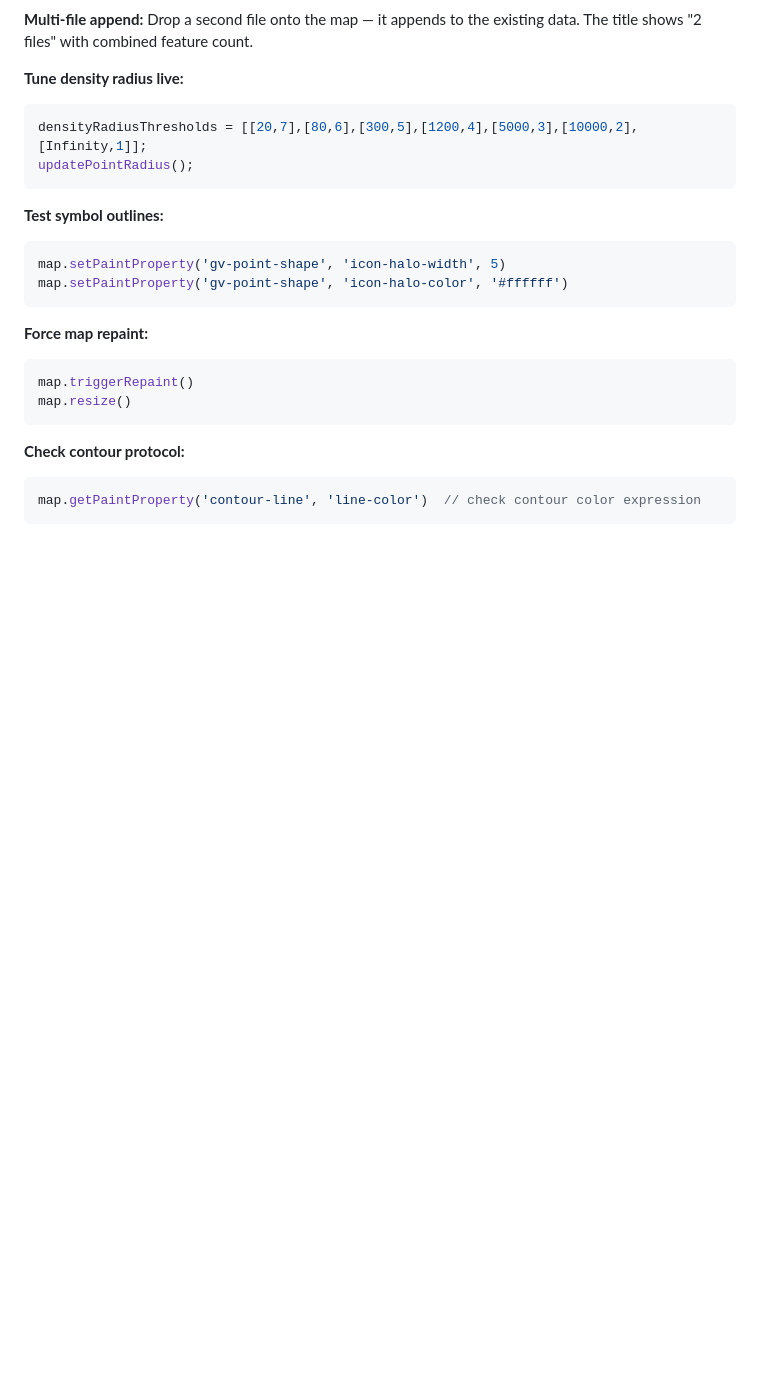
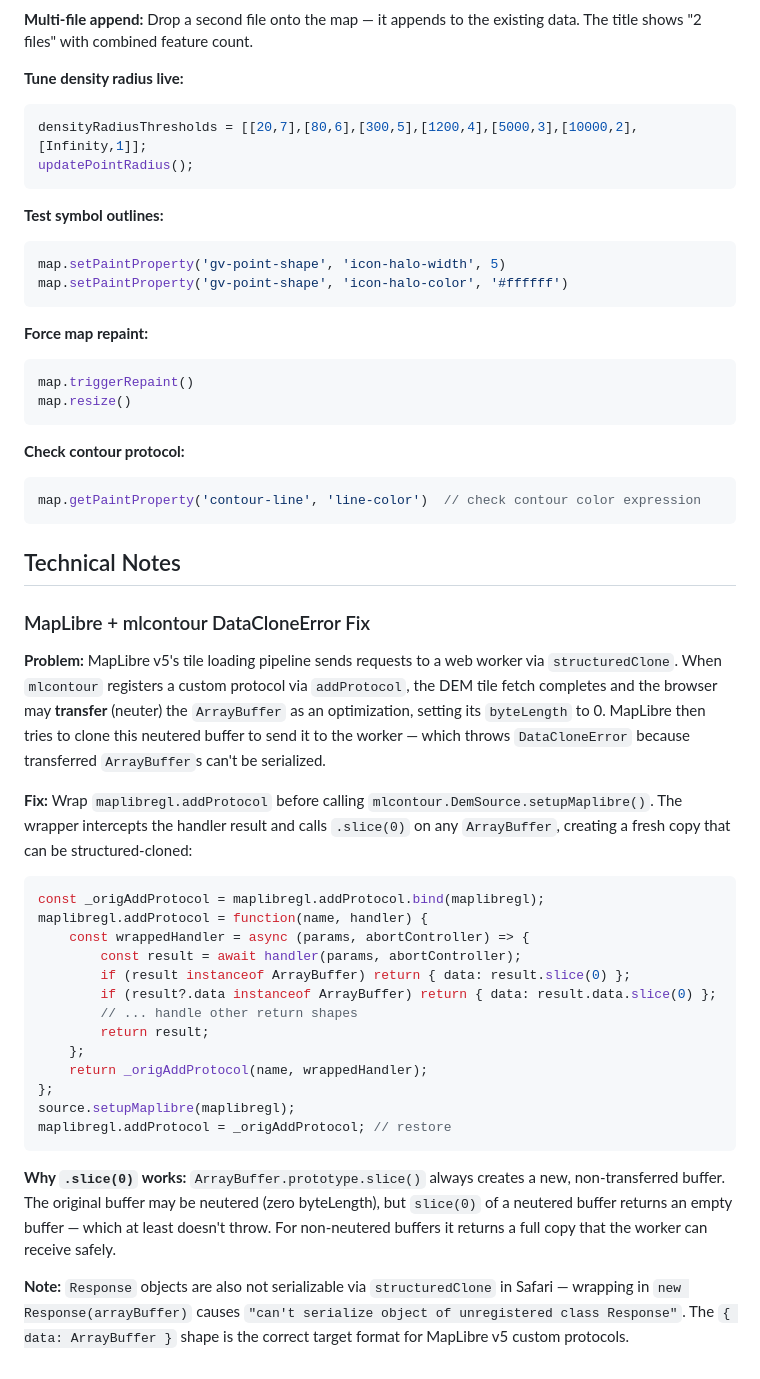
Before and after one commit to burritojustice/maplibre, a Markdown page: selecter/README.md, the part around the change. Drawn GitHub-style; blank space fills up the shorter version.

Commit message:
added notes re MapLibre + mlcontour DataCloneError Fix

````diff
--- a/selecter/README.md
+++ b/selecter/README.md
@@ -287,3 +287,31 @@ map.resize()
 ```js
 map.getPaintProperty('contour-line', 'line-color')  // check contour color expression
 ```
+
+## Technical Notes
+
+### MapLibre + mlcontour DataCloneError Fix
+
+**Problem:** MapLibre v5's tile loading pipeline sends requests to a web worker via `structuredClone`. When `mlcontour` registers a custom protocol via `addProtocol`, the DEM tile fetch completes and the browser may **transfer** (neuter) the `ArrayBuffer` as an optimization, setting its `byteLength` to 0. MapLibre then tries to clone this neutered buffer to send it to the worker — which throws `DataCloneError` because transferred `ArrayBuffer`s can't be serialized.
+
+**Fix:** Wrap `maplibregl.addProtocol` before calling `mlcontour.DemSource.setupMaplibre()`. The wrapper intercepts the handler result and calls `.slice(0)` on any `ArrayBuffer`, creating a fresh copy that can be structured-cloned:
+
+```javascript
+const _origAddProtocol = maplibregl.addProtocol.bind(maplibregl);
+maplibregl.addProtocol = function(name, handler) {
+    const wrappedHandler = async (params, abortController) => {
+        const result = await handler(params, abortController);
+        if (result instanceof ArrayBuffer) return { data: result.slice(0) };
+        if (result?.data instanceof ArrayBuffer) return { data: result.data.slice(0) };
+        // ... handle other return shapes
+        return result;
+    };
+    return _origAddProtocol(name, wrappedHandler);
+};
+source.setupMaplibre(maplibregl);
+maplibregl.addProtocol = _origAddProtocol; // restore
+```
+
+**Why `.slice(0)` works:** `ArrayBuffer.prototype.slice()` always creates a new, non-transferred buffer. The original buffer may be neutered (zero byteLength), but `slice(0)` of a neutered buffer returns an empty buffer — which at least doesn't throw. For non-neutered buffers it returns a full copy that the worker can receive safely.
+
+**Note:** `Response` objects are also not serializable via `structuredClone` in Safari — wrapping in `new Response(arrayBuffer)` causes `"can't serialize object of unregistered class Response"`. The `{ data: ArrayBuffer }` shape is the correct target format for MapLibre v5 custom protocols.
````
